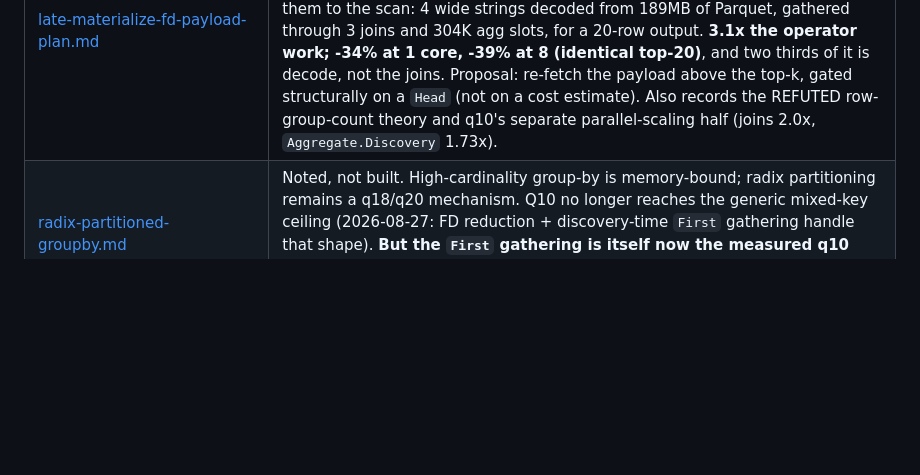
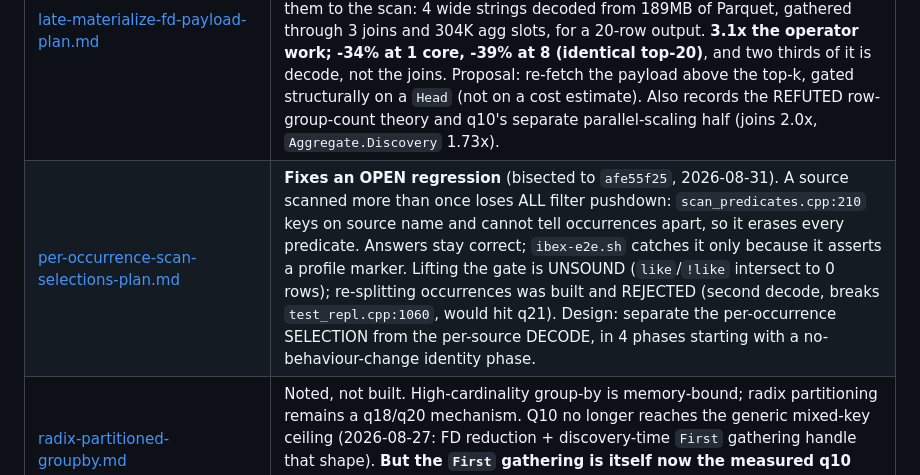
Before and after one commit to bobjansen/Ibex, a Markdown page: plans/README.md, the part around the change. Rendered like a GitHub page; blank space fills up the shorter version.

```diff
--- a/plans/README.md
+++ b/plans/README.md
@@ -43,6 +43,7 @@ history).
 | Plan | Notes |
 |---|---|
 | [late-materialize-fd-payload-plan.md](late-materialize-fd-payload-plan.md) | **BUILT + MEASURED 2026-09-03 (uncommitted): q10 -32.8%**, 10/10 paired wins interleaved; fires on q10 ONLY (all 22 plans checked), 1844/1844 tests, 22/22 answers. q10's group-key reduction narrows the key to `c_custkey` but keeps the six FD-determined columns as `First()` aggregates, which pins them to the scan: 4 wide strings decoded from 189MB of Parquet, gathered through 3 joins and 304K agg slots, for a 20-row output. **3.1x the operator work; -34% at 1 core, -39% at 8 (identical top-20)**, and two thirds of it is decode, not the joins. Proposal: re-fetch the payload above the top-k, gated structurally on a `Head` (not on a cost estimate). Also records the REFUTED row-group-count theory and q10's separate parallel-scaling half (joins 2.0x, `Aggregate.Discovery` 1.73x). |
+| [per-occurrence-scan-selections-plan.md](per-occurrence-scan-selections-plan.md) | **Fixes an OPEN regression** (bisected to `afe55f25`, 2026-08-31). A source scanned more than once loses ALL filter pushdown: `scan_predicates.cpp:210` keys on source name and cannot tell occurrences apart, so it erases every predicate. Answers stay correct; `ibex-e2e.sh` catches it only because it asserts a profile marker. Lifting the gate is UNSOUND (`like`/`!like` intersect to 0 rows); re-splitting occurrences was built and REJECTED (second decode, breaks `test_repl.cpp:1060`, would hit q21). Design: separate the per-occurrence SELECTION from the per-source DECODE, in 4 phases starting with a no-behaviour-change identity phase. |
 | [radix-partitioned-groupby.md](radix-partitioned-groupby.md) | Noted, not built. High-cardinality group-by is memory-bound; radix partitioning remains a q18/q20 mechanism. Q10 no longer reaches the generic mixed-key ceiling (2026-08-27: FD reduction + discovery-time `First` gathering handle that shape). **But the `First` gathering is itself now the measured q10 cost** — see [late-materialize-fd-payload-plan.md](late-materialize-fd-payload-plan.md): keeping the determined columns as aggregates pins them to the scan, worth 3.1x the operator work. |
 | [exists-subquery-plan.md](exists-subquery-plan.md) | Proposal: `exists(table_expr)` as a boolean subquery term — semi/anti/mark joins and the residual-predicate case |
 | [in-subquery-plan.md](in-subquery-plan.md) | Proposal: `x in (table_expr)` / `not in` as semi / null-aware anti join — the subquery family, not a scalar like `like()` |
```
Also changed, not shown: plans/per-occurrence-scan-selections-plan.md (added, +207 -0 lines).
